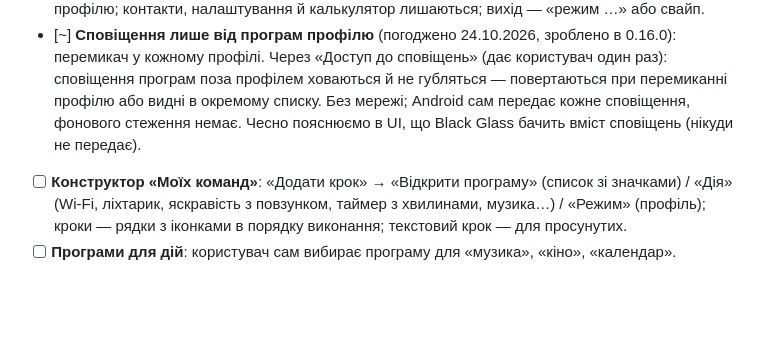
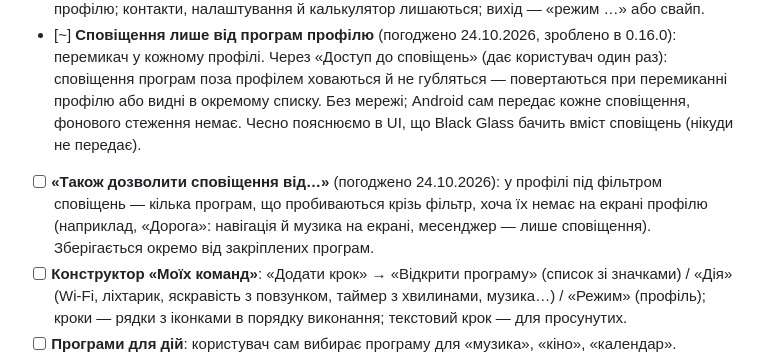
Before and after one commit to install-pixel/install-pixell, a Markdown page: blacklaunch/ROADMAP.md, the part around the change. Drawn GitHub-style; blank space fills up the shorter version.

Commit message:
docs(roadmap): extra apps allowed through the profile notification filter [skip ci]
Co-Authored-By: Claude Opus 5.5 <noreply@anthropic.com>
Claude-Session: https://claude.ai/code/session_01UxXYodF734GRzA8YooRTd2

```diff
--- a/blacklaunch/ROADMAP.md
+++ b/blacklaunch/ROADMAP.md
@@ -432,6 +432,9 @@ data class LauncherProfile(
   Через «Доступ до сповіщень» (дає користувач один раз): сповіщення програм поза профілем ховаються й не губляться —
   повертаються при перемиканні профілю або видні в окремому списку. Без мережі; Android сам передає кожне сповіщення,
   фонового стеження немає. Чесно пояснюємо в UI, що Black Glass бачить вміст сповіщень (нікуди не передає).
+- [ ] **«Також дозволити сповіщення від…»** (погоджено 24.10.2026): у профілі під фільтром сповіщень — кілька програм,
+  що пробиваються крізь фільтр, хоча їх немає на екрані профілю (наприклад, «Дорога»: навігація й музика на екрані,
+  месенджер — лише сповіщення). Зберігається окремо від закріплених програм.
 - [ ] **Конструктор «Моїх команд»**: «Додати крок» → «Відкрити програму» (список зі значками) / «Дія» (Wi-Fi, ліхтарик, яскравість з повзунком,
   таймер з хвилинами, музика…) / «Режим» (профіль); кроки — рядки з іконками в порядку виконання; текстовий крок — для просунутих.
 - [ ] **Програми для дій**: користувач сам вибирає програму для «музика», «кіно», «календар».
```
